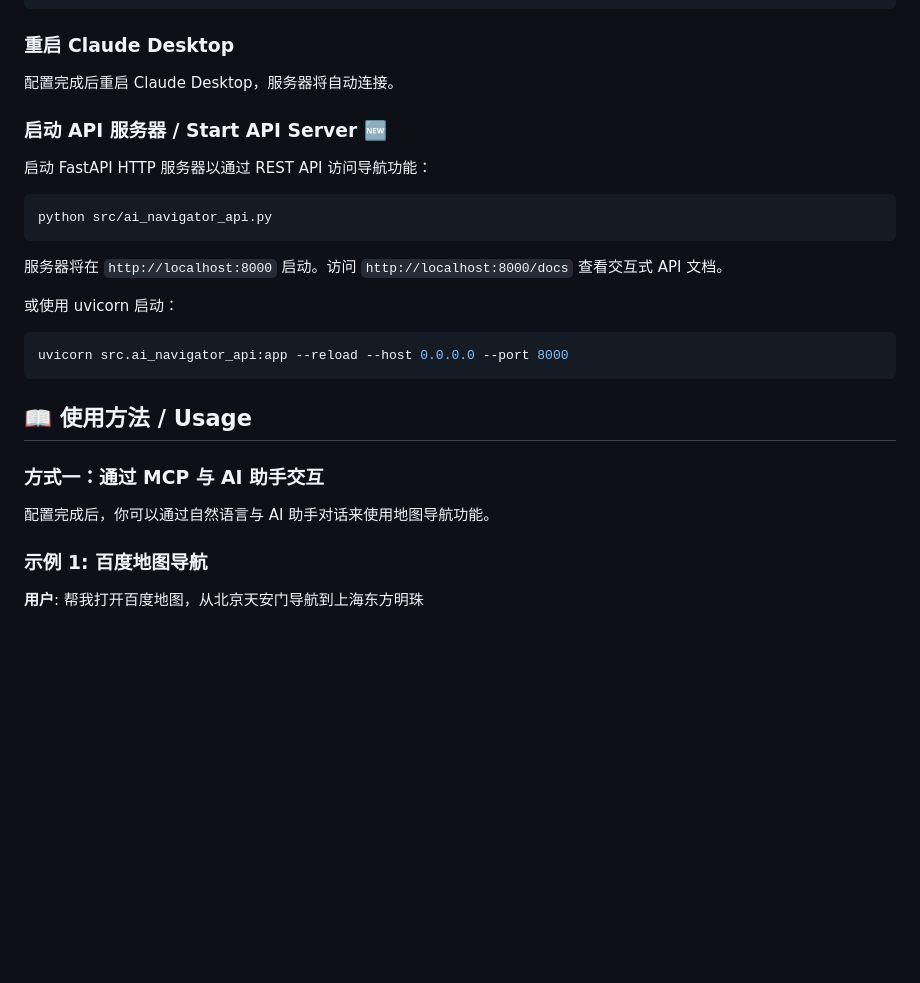
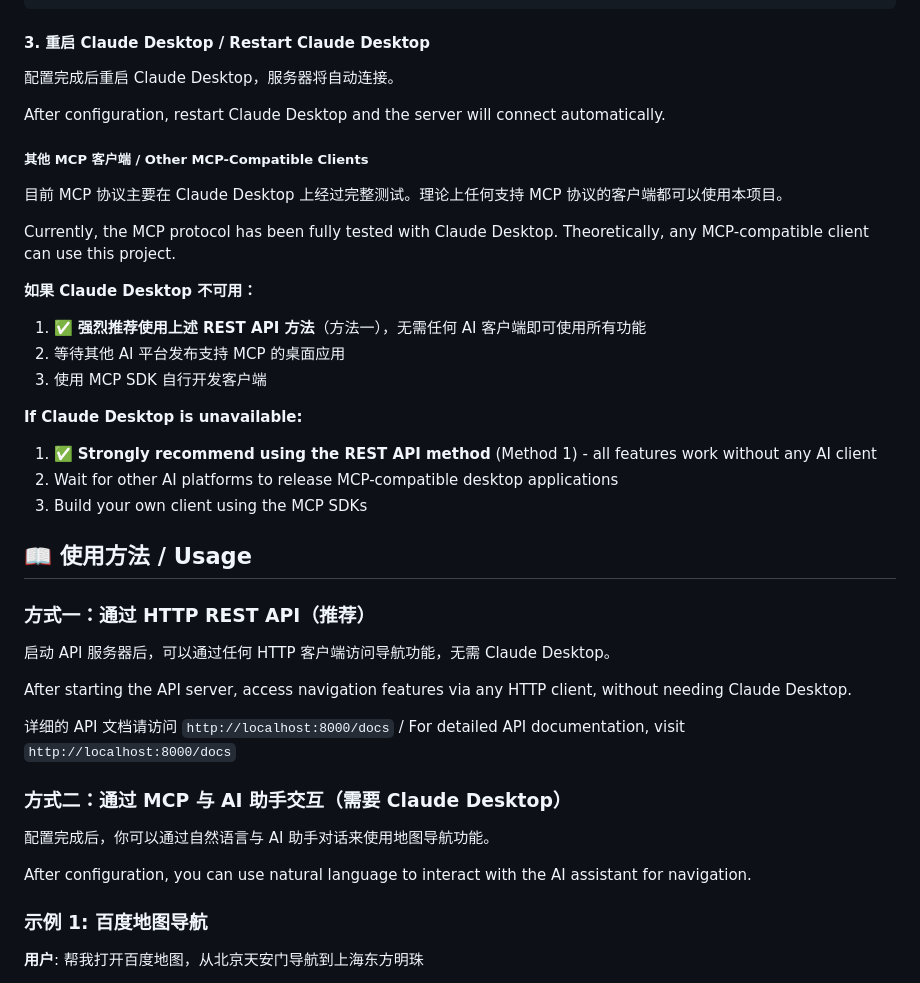
Before and after one commit to jxy12581/qiniu-Hackathon, a Markdown page: README.md, the part around the change printed below. GitHub-like rendering; blank space fills up the shorter version.

````diff
--- a/README.md
+++ b/README.md
@@ -99,31 +145,43 @@ uv pip install -r requirements.txt
 }
 ```
 
-### 重启 Claude Desktop
+#### 3. 重启 Claude Desktop / Restart Claude Desktop
 
 配置完成后重启 Claude Desktop，服务器将自动连接。
 
-### 启动 API 服务器 / Start API Server 🆕
+After configuration, restart Claude Desktop and the server will connect automatically.
 
-启动 FastAPI HTTP 服务器以通过 REST API 访问导航功能：
+##### 其他 MCP 客户端 / Other MCP-Compatible Clients
 
-```bash
-python src/ai_navigator_api.py
-```
+目前 MCP 协议主要在 Claude Desktop 上经过完整测试。理论上任何支持 MCP 协议的客户端都可以使用本项目。
 
-服务器将在 `http://localhost:8000` 启动。访问 `http://localhost:8000/docs` 查看交互式 API 文档。
+Currently, the MCP protocol has been fully tested with Claude Desktop. Theoretically, any MCP-compatible client can use this project.
 
-或使用 uvicorn 启动：
+**如果 Claude Desktop 不可用：**
+1. ✅ **强烈推荐使用上述 REST API 方法**（方法一），无需任何 AI 客户端即可使用所有功能
+2. 等待其他 AI 平台发布支持 MCP 的桌面应用
+3. 使用 MCP SDK 自行开发客户端
 
-```bash
-uvicorn src.ai_navigator_api:app --reload --host 0.0.0.0 --port 8000
-```
+**If Claude Desktop is unavailable:**
+1. ✅ **Strongly recommend using the REST API method** (Method 1) - all features work without any AI client
+2. Wait for other AI platforms to release MCP-compatible desktop applications
+3. Build your own client using the MCP SDKs
 
 ## 📖 使用方法 / Usage
 
-### 方式一：通过 MCP 与 AI 助手交互
+### 方式一：通过 HTTP REST API（推荐）
+
+启动 API 服务器后，可以通过任何 HTTP 客户端访问导航功能，无需 Claude Desktop。
+
+After starting the API server, access navigation features via any HTTP client, without needing Claude Desktop.
+
+详细的 API 文档请访问 `http://localhost:8000/docs` / For detailed API documentation, visit `http://localhost:8000/docs`
+
+### 方式二：通过 MCP 与 AI 助手交互（需要 Claude Desktop）
 
 配置完成后，你可以通过自然语言与 AI 助手对话来使用地图导航功能。
+
+After configuration, you can use natural language to interact with the AI assistant for navigation.
 
 ### 示例 1: 百度地图导航
 
````
Also changed, not shown: other parts of README.md (+52 -6 lines).
